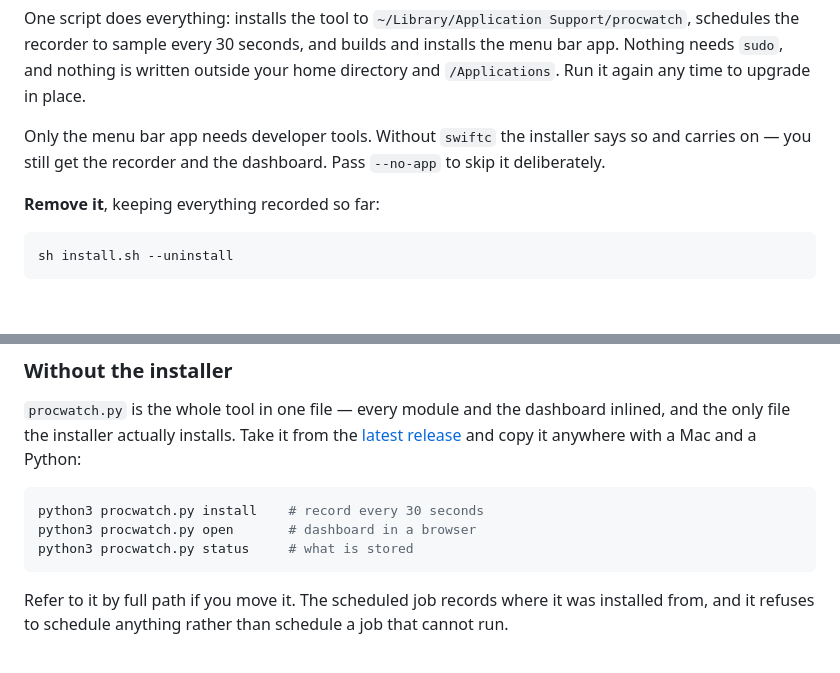
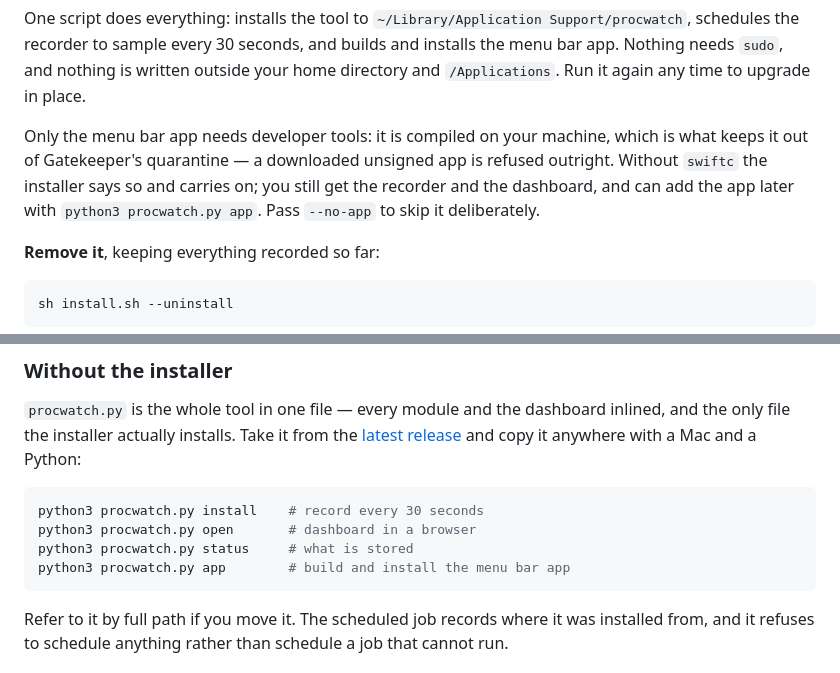
Before and after one commit to chari-dev/procwatch, a Markdown page: README.md, 2 parts joined by grey strips. Rendered like a GitHub page; blank space fills up the shorter version.

Commit message:
Say that the app no longer needs a clone

````diff
--- a/README.md
+++ b/README.md
@@ -41,9 +41,11 @@ every 30 seconds, and builds and installs the menu bar app. Nothing needs
 `sudo`, and nothing is written outside your home directory and
 `/Applications`. Run it again any time to upgrade in place.
 
-Only the menu bar app needs developer tools. Without `swiftc` the installer
-says so and carries on — you still get the recorder and the dashboard. Pass
-`--no-app` to skip it deliberately.
+Only the menu bar app needs developer tools: it is compiled on your machine,
+which is what keeps it out of Gatekeeper's quarantine — a downloaded unsigned
+app is refused outright. Without `swiftc` the installer says so and carries on;
+you still get the recorder and the dashboard, and can add the app later with
+`python3 procwatch.py app`. Pass `--no-app` to skip it deliberately.
 
 **Remove it**, keeping everything recorded so far:
 
@@ -65,6 +67,7 @@ copy it anywhere with a Mac and a Python:
 python3 procwatch.py install    # record every 30 seconds
 python3 procwatch.py open       # dashboard in a browser
 python3 procwatch.py status     # what is stored
+python3 procwatch.py app        # build and install the menu bar app
 ```
 
 Refer to it by full path if you move it. The scheduled job records where it
````
